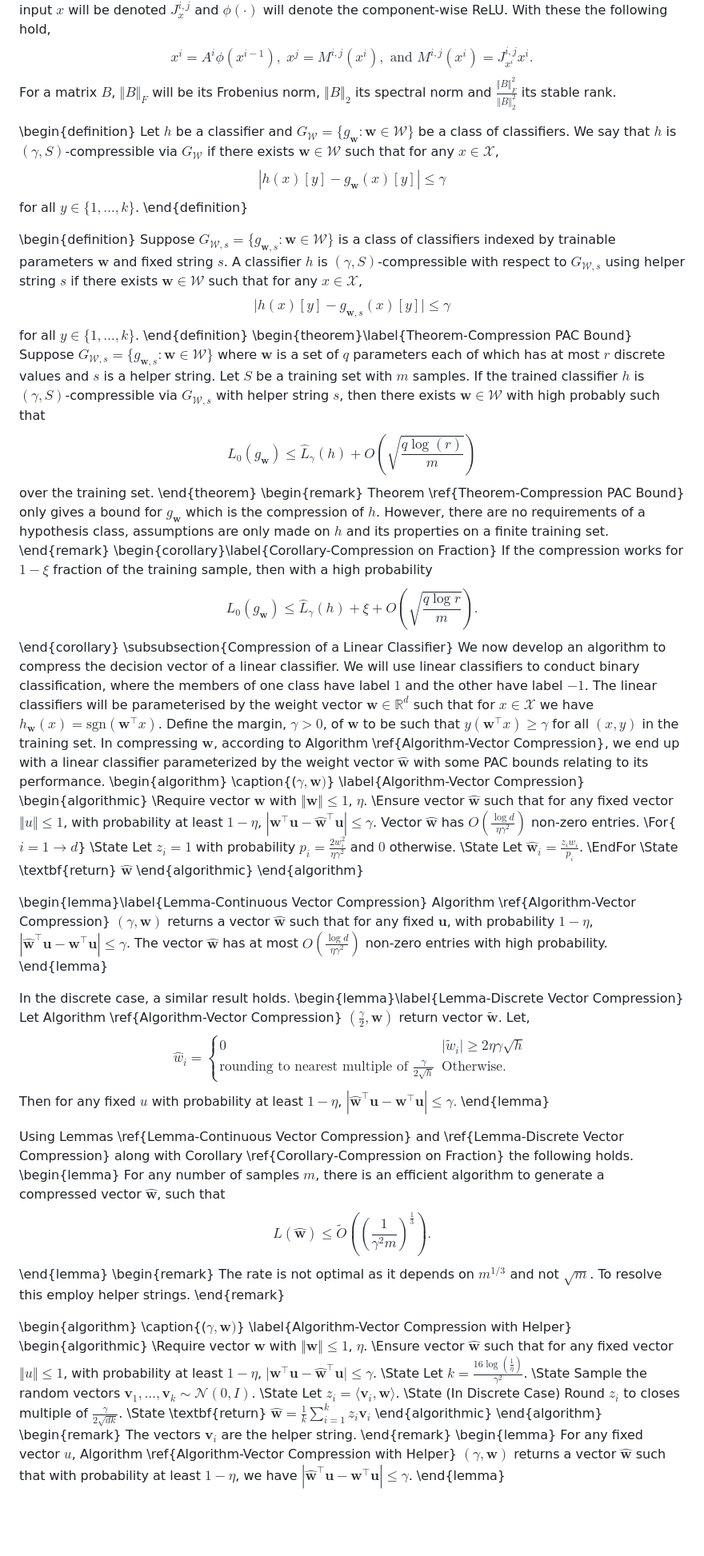
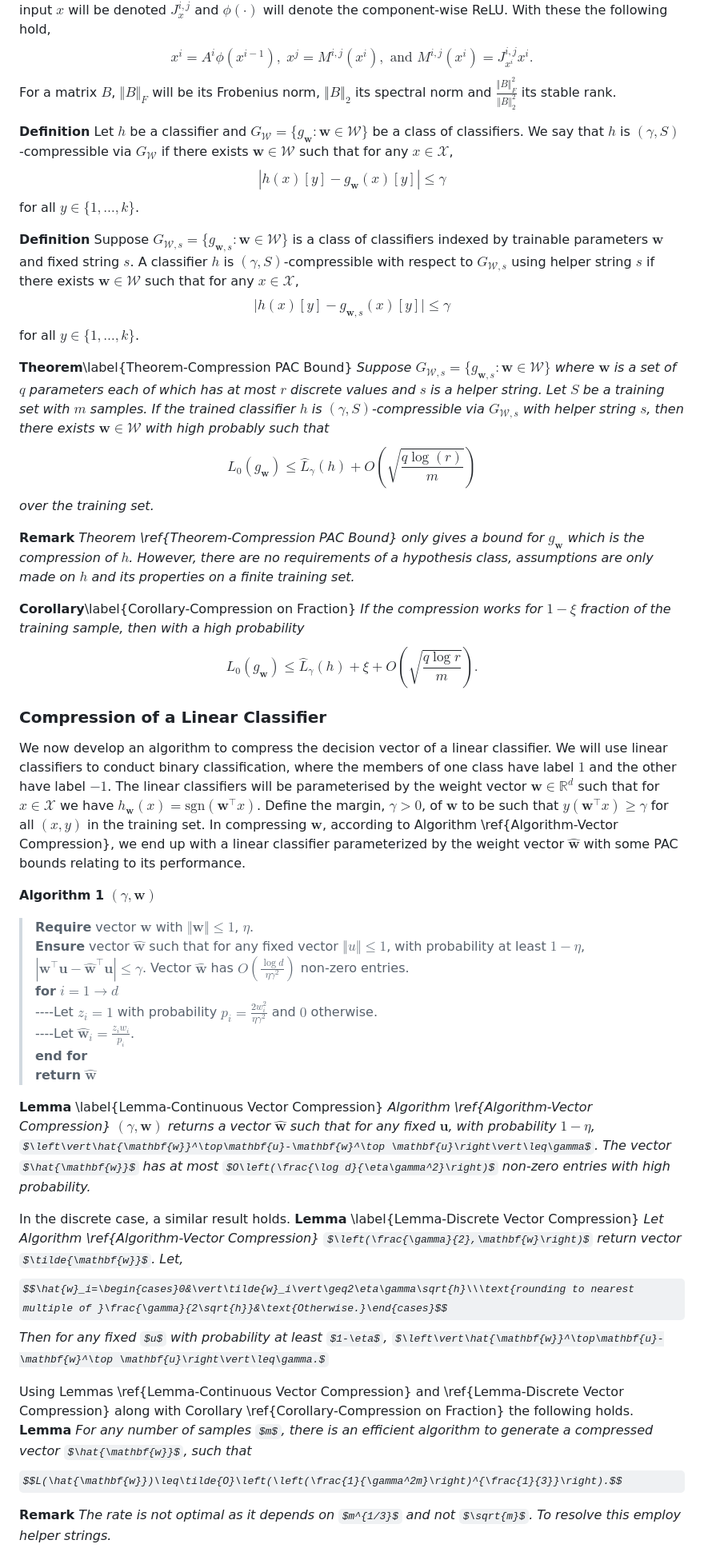
Before and after one commit to ThomasWalker1/Generalization-of-Neural-Networks, a Markdown page: Reports and Presentation/A Guide to Probably Approximately Correct Bounds for Neural Networks/2_PAC.md, the part around one of its changes. Shown at 80% size. Drawn GitHub-style; some formulas as TeX source; blank space fills up the shorter version.

```diff
--- a/Reports and Presentation/A Guide to Probably Approximately Correct Bounds for Neural Networks/2_PAC.md
+++ b/Reports and Presentation/A Guide to Probably Approximately Correct Bounds for Neural Networks/2_PAC.md
@@ -64,82 +59,48 @@ Suppose that our neural network has $d$ fully connected layers and let $x^i$ be
 $$x^i=A^i\phi\left(x^{i-1}\right),\;x^j=M^{i,j}\left(x^i\right),\text{ and }M^{i,j}\left(x^i\right)=J_{x^i}^{i,j}x^i.$$
 For a matrix $B$, $\Vert B\Vert_F$ will be its Frobenius norm, $\Vert B\Vert_2$ its spectral norm and $\frac{\Vert B\Vert_F^2}{\Vert B\Vert_2^2}$ its stable rank.
 
-\begin{definition}
+**Definition**
     Let $h$ be a classifier and $G_{\mathcal{W}}=\{g_{\mathbf{w}}:\mathbf{w}\in\mathcal{W}\}$ be a class of classifiers. We say that $h$ is $(\gamma,S)$-compressible via $G_{\mathcal{W}}$ if there exists $\mathbf{w}\in\mathcal{W}$ such that for any $x\in\mathcal{X}$,
     $$\left\vert h(x)[y]-g_{\mathbf{w}}(x)[y]\right\vert\leq\gamma$$
     for all $y\in\{1,\dots,k\}$.
-\end{definition}
 
-\begin{definition}
+
+**Definition**
     Suppose $G_{\mathcal{W},s}=\{g_{\mathbf{w},s}:\mathbf{w}\in\mathcal{W}\}$ is a class of classifiers indexed by trainable parameters $\mathbf{w}$ and fixed string $s$. A classifier $h$ is $(\gamma,S)$-compressible with respect to $G_{\mathcal{W},s}$ using helper string $s$ if there exists $\mathbf{w}\in\mathcal{W}$ such that for any $x\in \mathcal{X}$,
     $$\vert h(x)[y]-g_{\mathbf{w},s}(x)[y]\vert\leq\gamma$$
     for all $y\in\{1,\dots,k\}$.
-\end{definition}
-\begin{theorem}\label{Theorem-Compression PAC Bound}
-    Suppose $G_{\mathcal{W},s}=\{g_{\mathbf{w},s}:\mathbf{w}\in\mathcal{W}\}$ where $\mathbf{w}$ is a set of $q$ parameters each of which has at most $r$ discrete values and $s$ is a helper string. Let $S$ be a training set with $m$ samples. If the trained classifier $h$ is $(\gamma,S)$-compressible via $G_{\mathcal{W},s}$ with helper string $s$, then there exists $\mathbf{w}\in\mathcal{W}$ with high probably such that
-    $$L_0(g_{\mathbf{w}})\leq\hat{L}_{\gamma}(h)+O\left(\sqrt{\frac{q\log(r)}{m}}\right)$$
-    over the training set.
-\end{theorem}
-\begin{remark}
-    Theorem \ref{Theorem-Compression PAC Bound} only gives a bound for $g_{\mathbf{w}}$ which is the compression of $h$. However, there are no requirements of a hypothesis class, assumptions are only made on $h$ and its properties on a finite training set.
-\end{remark}
-\begin{corollary}\label{Corollary-Compression on Fraction}
-    If the compression works for $1-\xi$ fraction of the training sample, then with a high probability
-    $$L_0(g_{\mathbf{w}})\leq\hat{L}_{\gamma}(h)+\xi+O\left(\sqrt{\frac{q\log r}{m}}\right).$$
-\end{corollary}
-\subsubsection{Compression of a Linear Classifier}
+
+**Theorem**\label{Theorem-Compression PAC Bound} *Suppose $G_{\mathcal{W},s}=\{g_{\mathbf{w},s}:\mathbf{w}\in\mathcal{W}\}$ where $\mathbf{w}$ is a set of $q$ parameters each of which has at most $r$ discrete values and $s$ is a helper string. Let $S$ be a training set with $m$ samples. If the trained classifier $h$ is $(\gamma,S)$-compressible via $G_{\mathcal{W},s}$ with helper string $s$, then there exists $\mathbf{w}\in\mathcal{W}$ with high probably such that $$L_0(g_{\mathbf{w}})\leq\hat{L}_{\gamma}(h)+O\left(\sqrt{\frac{q\log(r)}{m}}\right)$$
+over the training set.*
+
+**Remark** *Theorem \ref{Theorem-Compression PAC Bound} only gives a bound for $g_{\mathbf{w}}$ which is the compression of $h$. However, there are no requirements of a hypothesis class, assumptions are only made on $h$ and its properties on a finite training set.*
+
+**Corollary**\label{Corollary-Compression on Fraction} *If the compression works for $1-\xi$ fraction of the training sample, then with a high probability $$L_0(g_{\mathbf{w}})\leq\hat{L}_{\gamma}(h)+\xi+O\left(\sqrt{\frac{q\log r}{m}}\right).$$*
+
+###  Compression of a Linear Classifier
 We now develop an algorithm to compress the decision vector of a linear classifier. We will use linear classifiers to conduct binary classification, where the members of one class have label $1$ and the other have label $-1$. The linear classifiers will be parameterised by the weight vector $\mathbf{w}\in\mathbb{R}^d$ such that for $x\in\mathcal{X}$ we have $h_{\mathbf{w}}(x)=\mathrm{sgn}(\mathbf{w}^\top x)$. Define the margin, $\gamma>0$, of $\mathbf{w}$ to be such that $y\left(\mathbf{w}^\top x\right)\geq\gamma$ for all $(x,y)$ in the training set. In compressing $\mathbf{w}$, according to Algorithm \ref{Algorithm-Vector Compression}, we end up with a linear classifier parameterized by the weight vector $\hat{\mathbf{w}}$ with some PAC bounds relating to its performance.
-\begin{algorithm}
-\caption{($\gamma,\mathbf{w})$}
-\label{Algorithm-Vector Compression}
-\begin{algorithmic}
-\Require vector $\mathbf{w}$ with $\Vert\mathbf{w}\Vert\leq 1$, $\eta$.
-\Ensure vector $\hat{\mathbf{w}}$ such that for any fixed vector $\Vert u\Vert\leq 1$, with probability at least $1-\eta$, $\left\vert\mathbf{w}^\top\mathbf{u}-\hat{\mathbf{w}}^\top\mathbf{u}\right\vert\leq\gamma$. Vector $\hat{\mathbf{w}}$ has $O\left(\frac{\log d}{\eta\gamma^2}\right)$ non-zero entries.
-\For{$i=1\to d$}
-\State Let $z_i=1$ with probability $p_i=\frac{2w_i^2}{\eta\gamma^2}$ and $0$ otherwise.
-\State Let $\hat{\mathbf{w}}_i=\frac{z_iw_i}{p_i}$.
-\EndFor
-\State \textbf{return} $\hat{\mathbf{w}}$
-\end{algorithmic}
-\end{algorithm}
 
-\begin{lemma}\label{Lemma-Continuous Vector Compression}
-    Algorithm \ref{Algorithm-Vector Compression} $(\gamma,\mathbf{w})$ returns a vector $\hat{\mathbf{w}}$ such that for any fixed $\mathbf{u}$, with probability $1-\eta$, $\left\vert\hat{\mathbf{w}}^\top\mathbf{u}-\mathbf{w}^\top \mathbf{u}\right\vert\leq\gamma$. The vector $\hat{\mathbf{w}}$ has at most $O\left(\frac{\log d}{\eta\gamma^2}\right)$ non-zero entries with high probability.
-\end{lemma}
+<font size="3"> **Algorithm 1 $(\gamma,\mathbf{w})$**</font>
+> **Require** vector $\mathbf{w}$ with $\Vert\mathbf{w}\Vert\leq 1$, $\eta$.\
+**Ensure** vector $\hat{\mathbf{w}}$ such that for any fixed vector $\Vert u\Vert\leq 1$, with probability at least $1-\eta$, $\left\vert\mathbf{w}^\top\mathbf{u}-\hat{\mathbf{w}}^\top\mathbf{u}\right\vert\leq\gamma$. Vector $\hat{\mathbf{w}}$ has $O\left(\frac{\log d}{\eta\gamma^2}\right)$ non-zero entries.\
+**for** $i=1\to d$\
+----Let $z_i=1$ with probability $p_i=\frac{2w_i^2}{\eta\gamma^2}$ and $0$ otherwise.\
+----Let $\hat{\mathbf{w}}_i=\frac{z_iw_i}{p_i}$.\
+**end for**\
+**return** $\hat{\mathbf{w}}$
+
+
+**Lemma** \label{Lemma-Continuous Vector Compression} *Algorithm \ref{Algorithm-Vector Compression} $(\gamma,\mathbf{w})$ returns a vector $\hat{\mathbf{w}}$ such that for any fixed $\mathbf{u}$, with probability $1-\eta$, $\left\vert\hat{\mathbf{w}}^\top\mathbf{u}-\mathbf{w}^\top \mathbf{u}\right\vert\leq\gamma$. The vector $\hat{\mathbf{w}}$ has at most $O\left(\frac{\log d}{\eta\gamma^2}\right)$ non-zero entries with high probability.*
+
 
 In the discrete case, a similar result holds.
-\begin{lemma}\label{Lemma-Discrete Vector Compression}
-    Let Algorithm \ref{Algorithm-Vector Compression} $\left(\frac{\gamma}{2},\mathbf{w}\right)$ return vector $\tilde{\mathbf{w}}$. Let,
-    $$\hat{w}_i=\begin{cases}0&\vert\tilde{w}_i\vert\geq2\eta\gamma\sqrt{h}\\\text{rounding to nearest multiple of }\frac{\gamma}{2\sqrt{h}}&\text{Otherwise.}\end{cases}$$
-    Then for any fixed $u$ with probability at least $1-\eta$, $\left\vert\hat{\mathbf{w}}^\top\mathbf{u}-\mathbf{w}^\top \mathbf{u}\right\vert\leq\gamma.$
-\end{lemma}
+**Lemma** \label{Lemma-Discrete Vector Compression} *Let Algorithm \ref{Algorithm-Vector Compression} $\left(\frac{\gamma}{2},\mathbf{w}\right)$ return vector $\tilde{\mathbf{w}}$. Let,
+$$\hat{w}_i=\begin{cases}0&\vert\tilde{w}_i\vert\geq2\eta\gamma\sqrt{h}\\\text{rounding to nearest multiple of }\frac{\gamma}{2\sqrt{h}}&\text{Otherwise.}\end{cases}$$
+Then for any fixed $u$ with probability at least $1-\eta$, $\left\vert\hat{\mathbf{w}}^\top\mathbf{u}-\mathbf{w}^\top \mathbf{u}\right\vert\leq\gamma.$*
+
 
 Using Lemmas \ref{Lemma-Continuous Vector Compression} and \ref{Lemma-Discrete Vector Compression} along with Corollary \ref{Corollary-Compression on Fraction} the following holds.
-\begin{lemma}
-    For any number of samples $m$, there is an efficient algorithm to generate a compressed vector $\hat{\mathbf{w}}$, such that
-    $$L(\hat{\mathbf{w}})\leq\tilde{O}\left(\left(\frac{1}{\gamma^2m}\right)^{\frac{1}{3}}\right).$$
-\end{lemma}
-\begin{remark}
-    The rate is not optimal as it depends on $m^{1/3}$ and not $\sqrt{m}$. To resolve this employ helper strings.
-\end{remark}
+**Lemma** *For any number of samples $m$, there is an efficient algorithm to generate a compressed vector $\hat{\mathbf{w}}$, such that $$L(\hat{\mathbf{w}})\leq\tilde{O}\left(\left(\frac{1}{\gamma^2m}\right)^{\frac{1}{3}}\right).$$*
 
-\begin{algorithm}
-\caption{($\gamma,\mathbf{w})$}
-\label{Algorithm-Vector Compression with Helper}
-\begin{algorithmic}
-\Require vector $\mathbf{w}$ with $\Vert\mathbf{w}\Vert\leq 1$, $\eta$.
-\Ensure vector $\hat{\mathbf{w}}$ such that for any fixed vector $\Vert u\Vert\leq 1$, with probability at least $1-\eta$, $\vert \mathbf{w}^\top\mathbf{u}-\hat{\mathbf{w}}^\top\mathbf{u}\vert\leq\gamma$.
-\State Let $k=\frac{16\log\left(\frac{1}{\eta}\right)}{\gamma^2}$.
-\State Sample the random vectors $\mathbf{v}_1,\dots,\mathbf{v}_k\sim\mathcal{N}(0,I)$.
-\State Let $z_i=\langle\mathbf{v}_i,\mathbf{w}\rangle$.
-\State (In Discrete Case) Round $z_i$ to closes multiple of $\frac{\gamma}{2\sqrt{dk}}$.
-\State \textbf{return} $\hat{\mathbf{w}}=\frac{1}{k}\sum_{i=1}^kz_i\mathbf{v}_i$
-\end{algorithmic}
-\end{algorithm}
-\begin{remark}
-    The vectors $\mathbf{v}_i$ are the helper string.
-\end{remark}
-\begin{lemma}
-    For any fixed vector $u$, Algorithm \ref{Algorithm-Vector Compression with Helper} $(\gamma, \mathbf{w})$ returns a vector $\hat{\mathbf{w}}$ such that with probability at least $1-\eta$, we have $\left\vert\hat{\mathbf{w}}^\top\mathbf{u}-\mathbf{w}^\top\mathbf{u}\right\vert\leq\gamma$.
-\end{lemma}
+ **Remark** *The rate is not optimal as it depends on $m^{1/3}$ and not $\sqrt{m}$. To resolve this employ helper strings.*
 
```
Also changed, not shown: other parts of Reports and Presentation/A Guide to Probably Approximately Correct Bounds for Neural Networks/2_PAC.md (+73 -99 lines).
